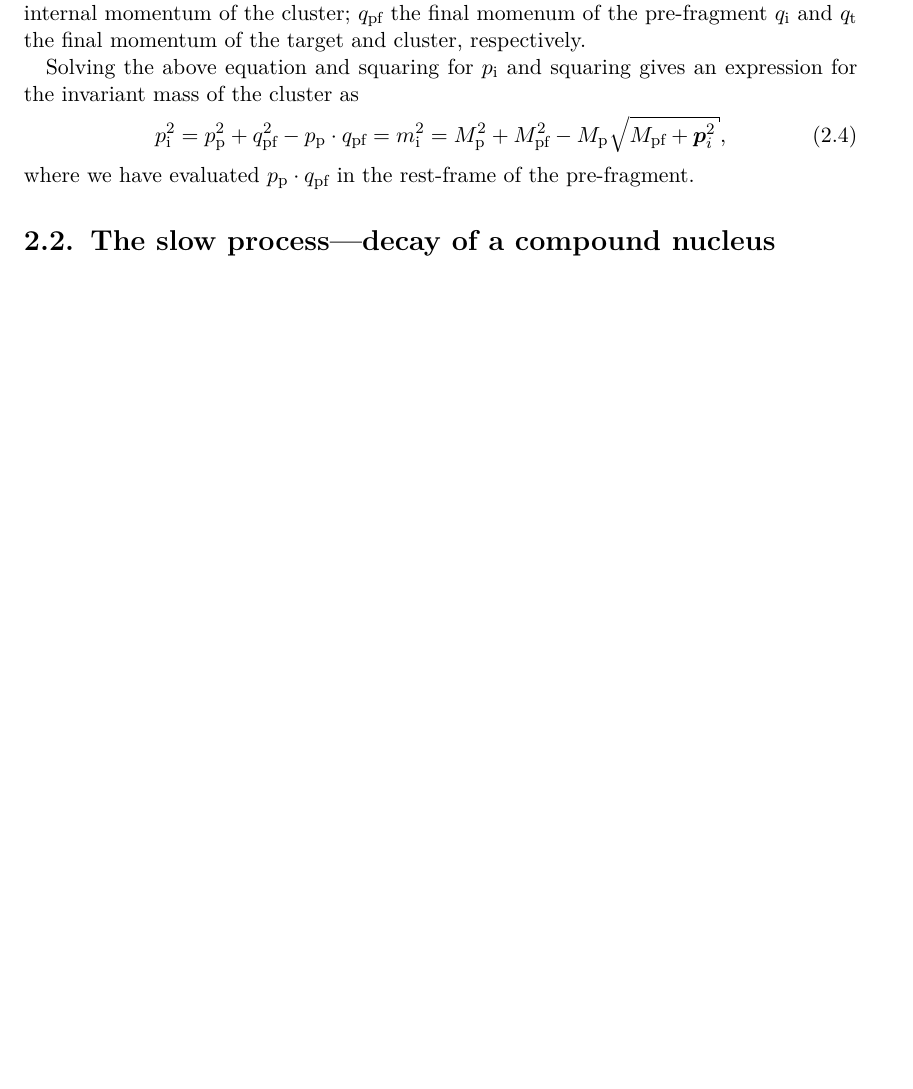
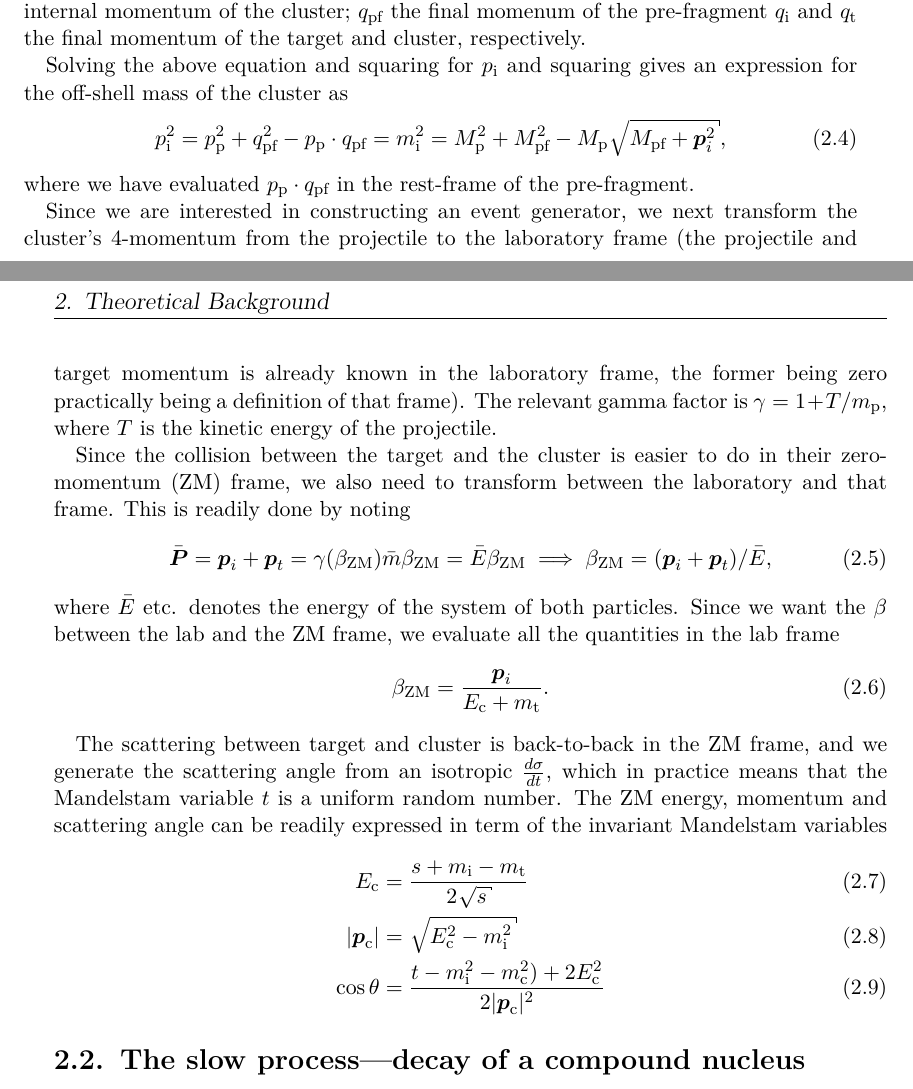
Before and after one commit to daringli/xreport, a LaTeX thesis (report2.tex, which reads theory/nuclear-collisions.tex): part of page 10 of 16 before the commit and two parts of pages 10 and 11 of 17 after it, the two joined at a grey line, cut so that both start at the same text, the shorter picture padded with empty space. Compiled offline with pdfLaTeX; an older LaTeX class or package is replaced by its successor.

Commit message:
Added more theory to reflect the state of the leonid part of the code. added .gitignore for the produced files.

```diff
--- a/theory/nuclear-collisions.tex
+++ b/theory/nuclear-collisions.tex
@@ -36,9 +36,28 @@ p_\text{i} + p_\text{t} &= q_\text{i} + q_\text{t}
 \end{align}
 where $p_\text{p}$ is the 4-momenum of the projectile, $p_\text{t}$ the momentum of the target, $p_\text{i}$ the internal momentum of the cluster; $q_\text{pf}$ the final momenum of the pre-fragment $q_\text{i}$ and $q_\text{t}$ the final momentum of the target and cluster, respectively.
 
-Solving the above equation and squaring for $p_\text{i}$ and squaring gives an expression for the invariant mass of the cluster as
+Solving the above equation and squaring for $p_\text{i}$ and squaring gives an expression for the off-shell mass of the cluster as
 \begin{equation}
 p_\text{i}^2 = p_\text{p}^2 +  q_\text{pf}^2 -  p_\text{p}\cdot q_\text{pf}= m_\text{i}^2 =M_\text{p}^2 + M_\text{pf}^2 - M_\text{p}\sqrt{M_\text{pf} + \vec{p}_i^2},
 \end{equation}
 where we have evaluated $p_\text{p}\cdot q_\text{pf}$ in the rest-frame of the pre-fragment.
+
+Since we are interested in constructing an event generator, we next transform the cluster's 4-momentum from the projectile to the laboratory frame (the projectile and target momentum is already known in the laboratory frame, the former being zero practically being a definition of that frame). The relevant gamma factor is
+$\gamma = 1 + T/m_\text{p}$, where $T$ is the kinetic energy of the projectile.
+
+Since the collision between the target and the cluster is easier to do in their zero-momentum (ZM) frame, we also need to transform between the laboratory and that frame. This is readily done by noting
+\begin{equation}
+\bar{\vec{P}} = \vec{p}_i + \vec{p}_t = \gamma(\beta_\text{ZM}) \bar{m} \beta_\text{ZM} = \bar{E}\beta_\text{ZM} \implies \beta_\text{ZM} = (\vec{p}_i + \vec{p}_t)/\bar{E},
+\end{equation}
+where $\bar{E}$ etc. denotes the energy of the system of both particles. Since we want the $\beta$ between the lab and the ZM frame, we evaluate all the quantities in the lab frame
+\begin{equation}
+\beta_\text{ZM} = \frac{\vec{p}_i}{E_\text{c} + m_\text{t}}.
+\end{equation}
+
+The scattering between target and cluster is back-to-back in the ZM frame, and we generate the scattering angle from an isotropic $\tfrac{d\sigma}{dt}$, which in practice means that the Mandelstam variable $t$ is a uniform random number. The ZM energy, momentum and scattering angle can be readily expressed in term of the invariant Mandelstam variables
+\begin{align}
+E_\text{c} &= \frac{s+m_\text{i} - m_\text{t}}{2\sqrt{s}} \\
+|\vec{p}_\text{c}| &= \sqrt{E_\text{c}^2 - m_\text{i}^2} \\
+\cos{\theta} &= \frac{t-m_\text{i}^2-m_\text{c}^2) + 2E_\text{c}^2}{2|\vec{p}_\text{c}|^2}
+\end{align}
 \section{The slow process---decay of a compound nucleus}
```
